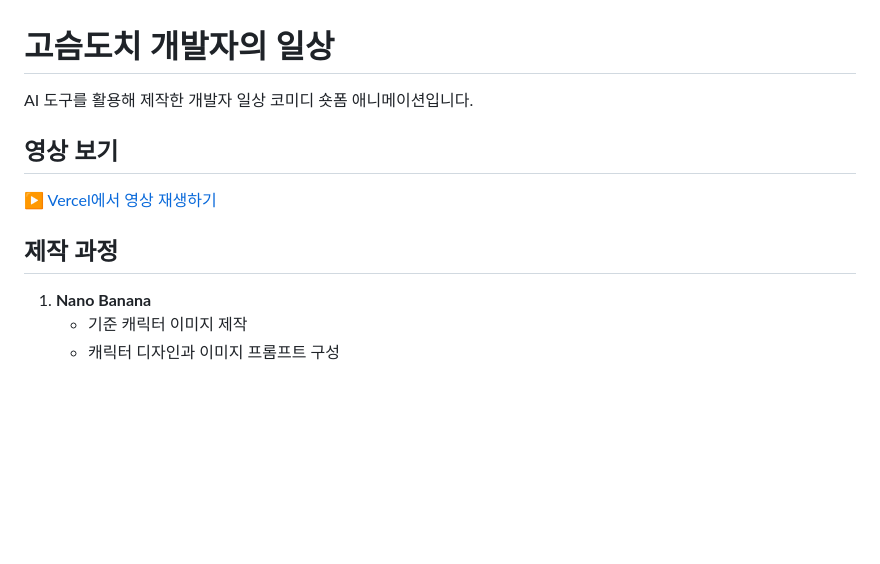
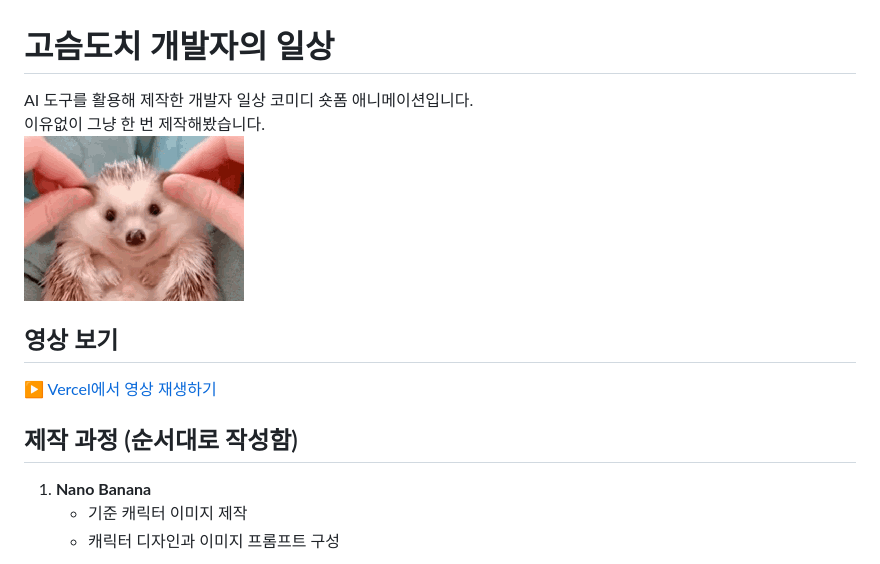
Before and after one commit to seolhee-choi/dochi, a Markdown page: README.md, the part around the change. Rendered like a GitHub page; pictures changed too: assets/cute-love.gif (added); blank space fills up the shorter version.

Commit message:
260612 Readme 수정

```diff
--- a/README.md
+++ b/README.md
@@ -1,12 +1,14 @@
 # 고슴도치 개발자의 일상
 
-AI 도구를 활용해 제작한 개발자 일상 코미디 숏폼 애니메이션입니다.
+AI 도구를 활용해 제작한 개발자 일상 코미디 숏폼 애니메이션입니다.<br>
+이유없이 그냥 한 번 제작해봤습니다.<br>
+![cute-love](./assets/cute-love.gif)
 
 ## 영상 보기
 
 ▶ [Vercel에서 영상 재생하기](https://프로젝트명.vercel.app)
 
-## 제작 과정
+## 제작 과정 (순서대로 작성함)
 
 1. **Nano Banana**
    - 기준 캐릭터 이미지 제작
```
Also changed, not shown: 2 other files.
